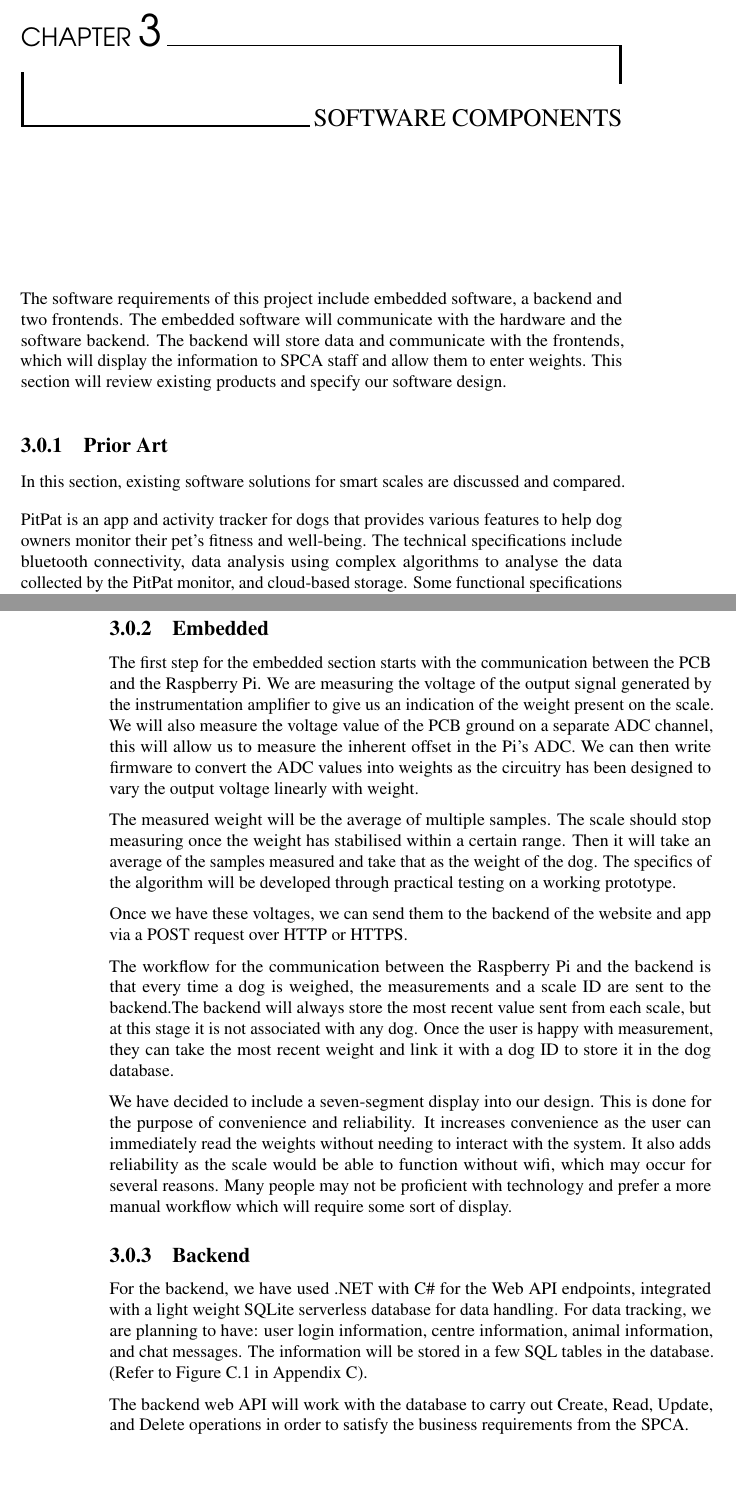
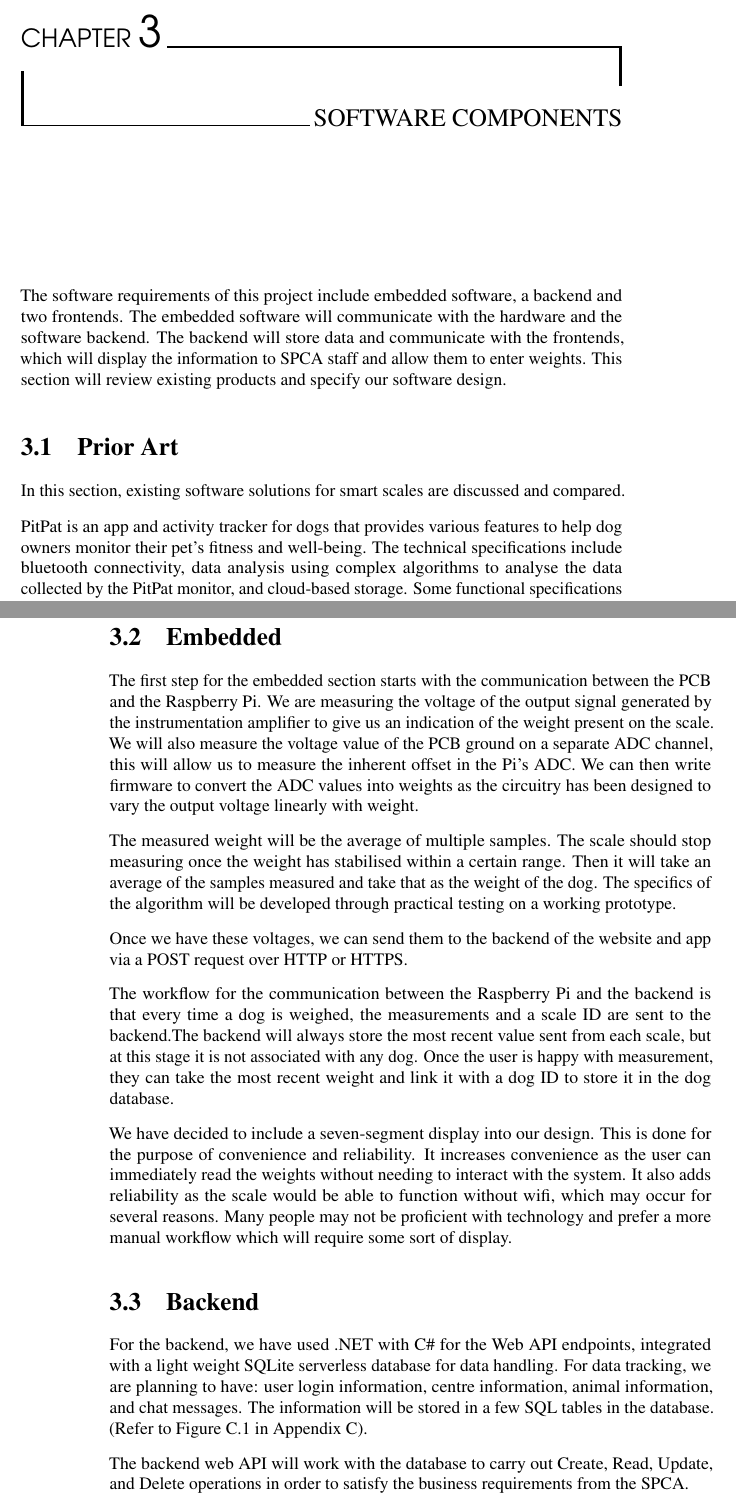
Before and after one commit to tgsmikema/Pets-Management-System, a LaTeX document (proposal/technical.tex, which reads proposal/parts/technical-software.tex): two parts of pages 15 and 16 of 29, joined at a grey line, cut so that both start at the same text, the shorter picture padded with empty space. Compiled offline with pdfLaTeX.

Commit message:
modify software subsection heading style

```diff
--- a/proposal/parts/technical-software.tex
+++ b/proposal/parts/technical-software.tex
@@ -6,7 +6,7 @@
 
 The software requirements of this project include embedded software, a backend and two frontends. The embedded software will communicate with the hardware and the software backend. The backend will store data and communicate with the frontends, which will display the information to SPCA staff and allow them to enter weights. This section will review existing products and specify our software design.
 
-\subsection{Prior Art}
+\section{Prior Art}
 
 In this section, existing software solutions for smart scales are discussed and compared.
 
@@ -18,7 +18,7 @@ Petable is a pet health and wellness app that provides various features to help
 Overall, there does not seem to be any applications specifically for keeping track of animal weights. The applications found are all related to pet health where tracking the weight of the animal is part of the application’s functionality, but not the main focus.
 
 
-\subsection{Embedded}
+\section{Embedded}
 The first step for the embedded section starts with the communication between the PCB and the Raspberry Pi. We are measuring the voltage of the output signal generated by the instrumentation amplifier to give us an indication of the weight present on the scale. We will also measure the voltage value of the PCB ground on a separate ADC channel, this will allow us to measure the inherent offset in the Pi’s ADC. We can then write firmware to convert the ADC values into weights as the circuitry has been designed to vary the output voltage linearly with weight.
 
 The measured weight will be the average of multiple samples. The scale should stop measuring once the weight has stabilised within a certain range. Then it will take an average of the samples measured and take that as the weight of the dog. The specifics of the algorithm will be developed through practical testing on a working prototype.
@@ -30,7 +30,7 @@ The workflow for the communication between the Raspberry Pi and the backend is t
 We have decided to include a seven-segment display into our design. This is done for the purpose of convenience and reliability. It increases convenience as the user can immediately read the weights without needing to interact with the system. It also adds reliability as the scale would be able to function without wifi, which may occur for several reasons. Many people may not be proficient with technology and prefer a more manual workflow which will require some sort of display.
 
 
-\subsection{Backend}
+\section{Backend}
 
 For the backend, we have used .NET with C\# for the Web API endpoints, integrated with a light weight SQLite serverless database for data handling. For data tracking, we are planning to have: user login information, centre information, animal information, and chat messages. The information will be stored in a few SQL tables in the database. (Refer to Figure \ref{fig:database-1} in Appendix C).
 
```
Also changed, not shown: proposal/parts/technical-software.tex (4 more changed lines).
